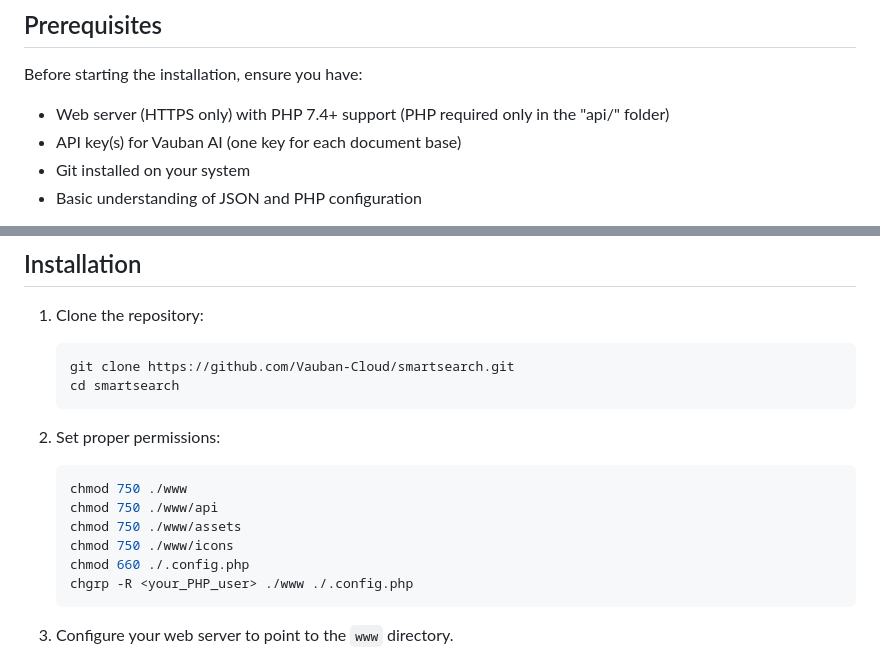
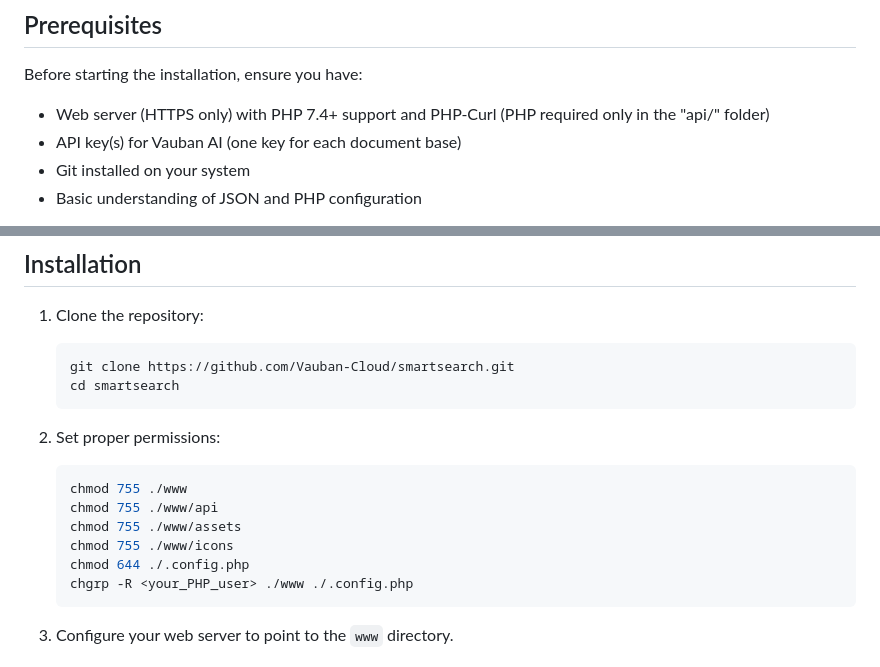
Before and after one commit to Vauban-Cloud/smartsearch, a Markdown page: README.md, 2 parts joined by grey strips. Rendered like a GitHub page.

Commit message:
fix doc (dep & chmods)

````diff
--- a/README.md
+++ b/README.md
@@ -21,7 +21,7 @@ However, you can use this interface for internal or Internet-facing use-cases wi
 ## Prerequisites
 
 Before starting the installation, ensure you have:
-- Web server (HTTPS only) with PHP 7.4+ support (PHP required only in the "api/" folder)
+- Web server (HTTPS only) with PHP 7.4+ support and PHP-Curl (PHP required only in the "api/" folder)
 - API key(s) for Vauban AI (one key for each document base)
 - Git installed on your system
 - Basic understanding of JSON and PHP configuration
@@ -49,11 +49,11 @@ client_max_body_size 48M;
 
 2. Set proper permissions:
    ```bash
-   chmod 750 ./www
-   chmod 750 ./www/api
-   chmod 750 ./www/assets
-   chmod 750 ./www/icons
-   chmod 660 ./.config.php
+   chmod 755 ./www
+   chmod 755 ./www/api
+   chmod 755 ./www/assets
+   chmod 755 ./www/icons
+   chmod 644 ./.config.php
    chgrp -R <your_PHP_user> ./www ./.config.php
    ```
 
````
